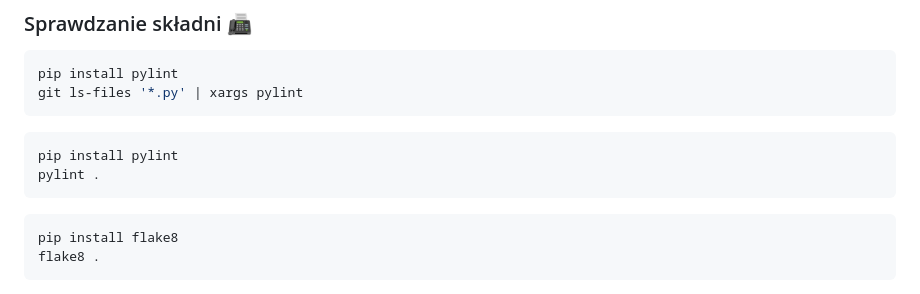
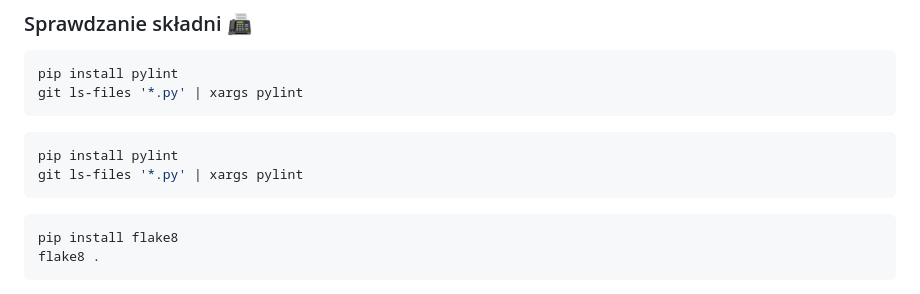
Before and after one commit to DawkaWody/1CKomunikator-Server, a Markdown page: README.md, the part around the change. GitHub-like rendering.

````diff
--- a/README.md
+++ b/README.md
@@ -50,7 +50,7 @@ git ls-files '*.py' | xargs pylint
 
 ```shell
 pip install pylint
-pylint .
+git ls-files '*.py' | xargs pylint
 ```
 
 ```shell
````
